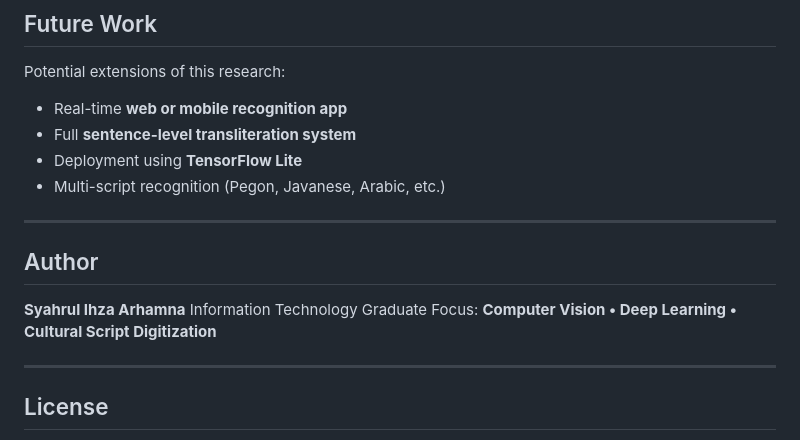
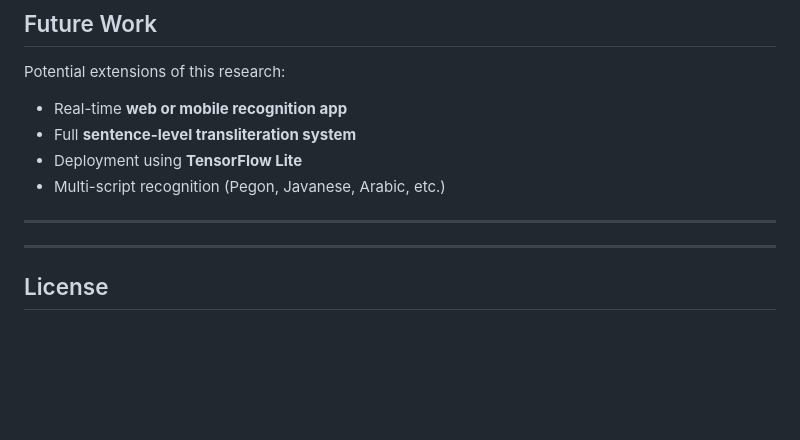
Before and after one commit to Syahrul-Arh38/Transliteration-of-Handwritten-Arabic-Pegon-Text-into-Latin-with-Convolutional-Neural-Network--CNN-, a Markdown page: readme.md, the part around the change. GitHub-like rendering; blank space fills up the shorter version.

```diff
--- a/readme.md
+++ b/readme.md
@@ -208,12 +208,6 @@ Potential extensions of this research:
 
 ---
 
-## Author
-
-**Syahrul Ihza Arhamna**
-Information Technology Graduate
-Focus: **Computer Vision • Deep Learning • Cultural Script Digitization**
-
 ---
 
 ## License
```
